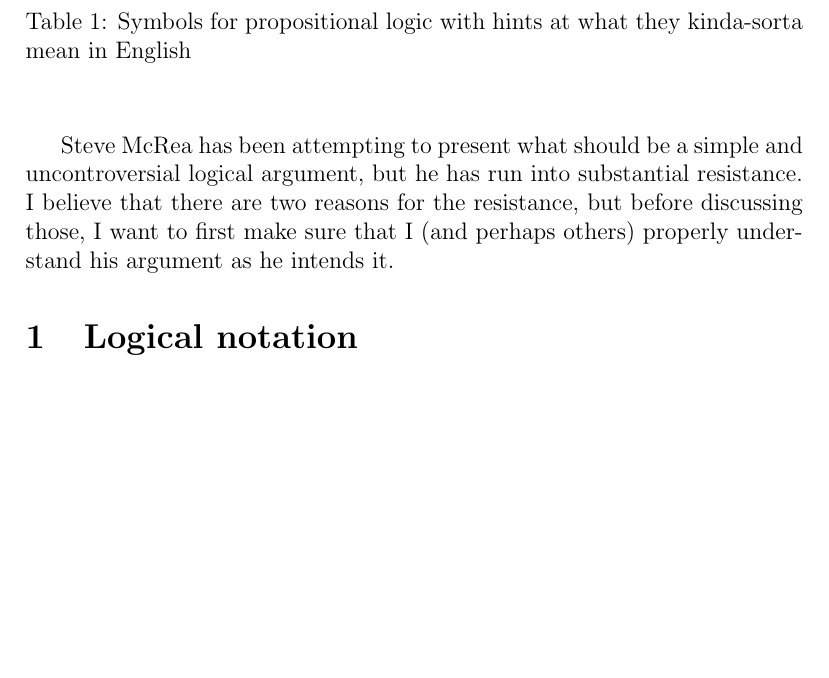
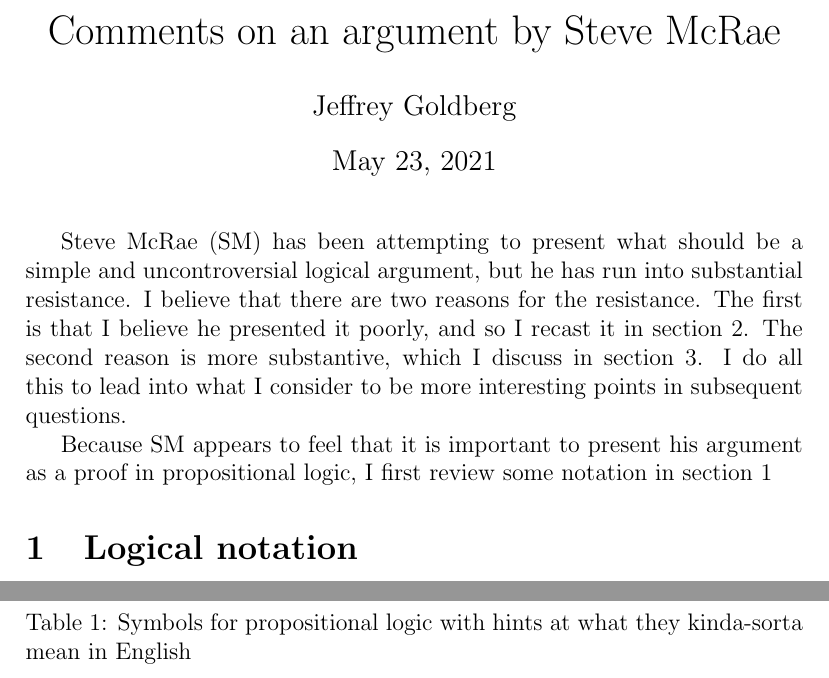
Before and after one commit to jpgoldberg/mcrae, a LaTeX document (mcrae.tex): part of page 1 of 7 before the commit and two parts of pages 1 and 2 of 7 after it, the two joined at a grey line, cut at the place of the change, the shorter picture padded with empty space. Compiled offline with pdfLaTeX.

Commit message:
Redid intro

```diff
--- a/mcrae.tex
+++ b/mcrae.tex
@@ -28,15 +28,22 @@
 \newcommand{\rllove}{\rel{Love}}
 \newcommand{\rlhate}{\rel{Hate}}
 
-
+\title{Comments on an argument by Steve McRae}
+\author{Jeffrey Goldberg}
 
 
 \begin{document}
+\maketitle
 
-Steve McRea has been attempting to present what should be a simple and uncontroversial logical argument, but he has run into substantial resistance.
-I believe that there are two reasons for the resistance, but before discussing those, I want to first make sure that I (and perhaps others) properly understand his argument as he intends it.
+Steve McRae (SM) has been attempting to present what should be a simple and uncontroversial logical argument, but he has run into substantial resistance.
+I believe that there are two reasons for the resistance.
+The first is that I believe he presented it poorly, and so I recast it in section~\ref{sec:first}.
+The second reason is more substantive, which I discuss in section~\ref{sec:object}.
+I do all this to lead into what I consider to be more interesting points in subsequent questions.
 
-\section{Logical notation}
+Because SM appears to feel that it is important to present his argument as a proof in propositional logic, I first review some notation in section~\ref{sec:logic}
+
+\section{Logical notation}\label{sec:logic}
 
 The argument that he has given is presented using propositional symbolic logic.
 In recasting it, I will sometimes resort to first order predicate logic, mostly to make it easier to talk about certain parts of the argument, even if it isn't strictly necessary. The notation I will be using for propositional logic is shown in table~\ref{tab:prop}.
```
